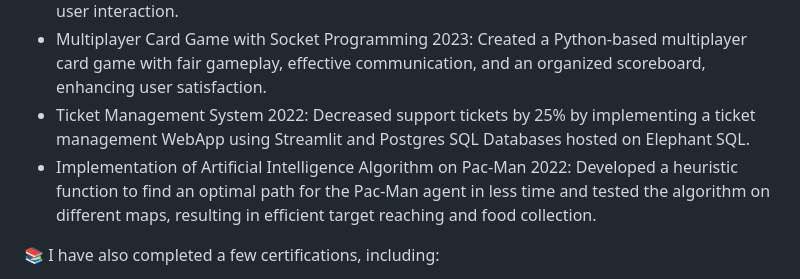
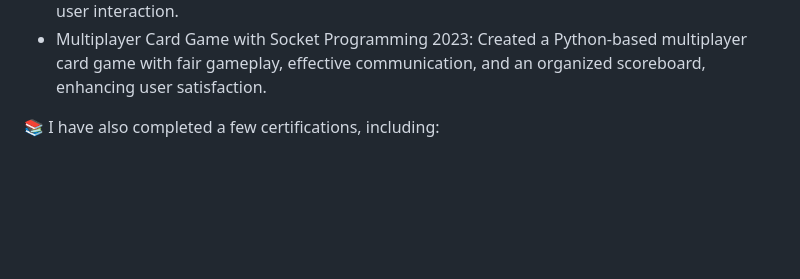
Before and after one commit to ro-rok/ro-rok, a Markdown page: README.md, the part around the change. Drawn GitHub-style; blank space fills up the shorter version.

```diff
--- a/README.md
+++ b/README.md
@@ -45,8 +45,6 @@ Graduate Student at New Jersey Institute of Technology
 
 - Web-based Movie Exploration and Review Platform 2023 (https://cine-tracker-105f354f7aed.herokuapp.com/): Created CineTracker, an immersive movie platform with user-friendly features, secure authentication, and an engaging movie comparison game to enhance user interaction.
 - Multiplayer Card Game with Socket Programming 2023: Created a Python-based multiplayer card game with fair gameplay, effective communication, and an organized scoreboard, enhancing user satisfaction.
-- Ticket Management System 2022: Decreased support tickets by 25% by implementing a ticket management WebApp using Streamlit and Postgres SQL Databases hosted on Elephant SQL.
-- Implementation of Artificial Intelligence Algorithm on Pac-Man 2022: Developed a heuristic function to find an optimal path for the Pac-Man agent in less time and tested the algorithm on different maps, resulting in efficient target reaching and food collection.
 
 📚 I have also completed a few certifications, including:
 
```
